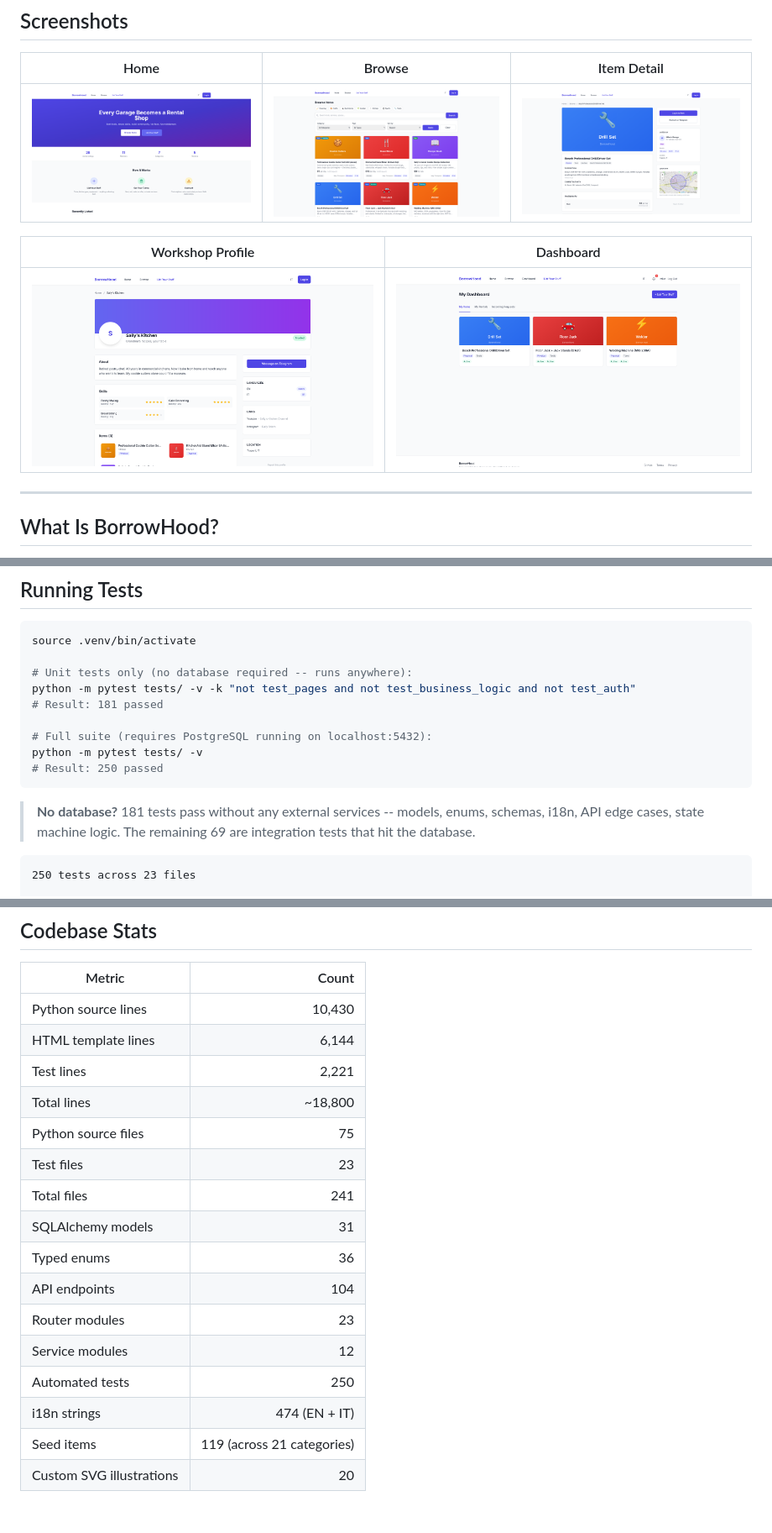
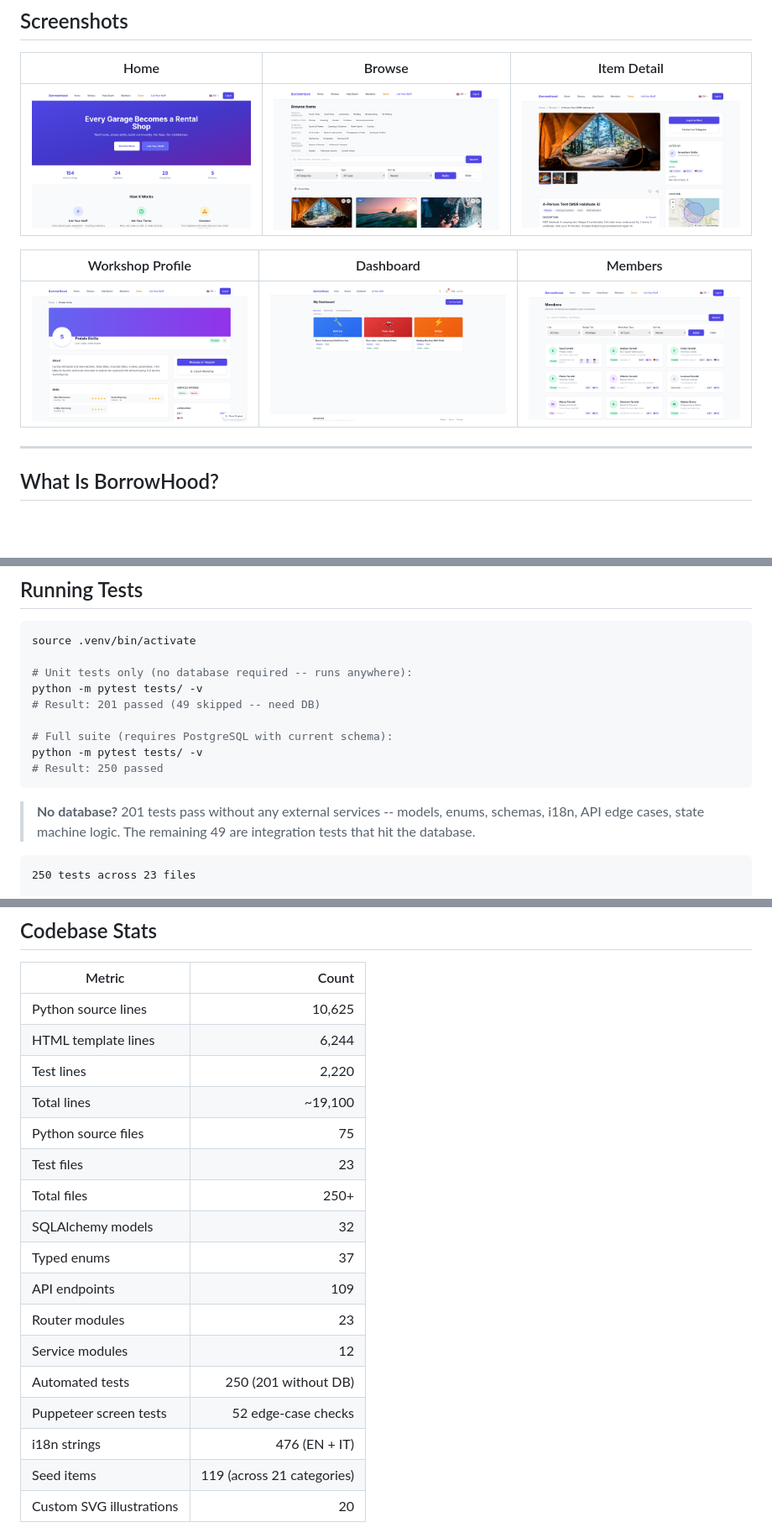
Before and after one commit to akenel/borrowhood, a Markdown page: README.md, 3 parts joined by grey strips. Shown at 84% size. GitHub-like rendering; pictures changed too: docs/screenshots/browse.png, docs/screenshots/home.png, docs/screenshots/item-detail.png; blank space fills up the shorter version.

````diff
--- a/README.md
+++ b/README.md
@@ -20,9 +20,9 @@
 |------|--------|-------------|
 | ![Home](docs/screenshots/home.png) | ![Browse](docs/screenshots/browse.png) | ![Item Detail](docs/screenshots/item-detail.png) |
 
-| Workshop Profile | Dashboard |
-|------------------|-----------|
-| ![Workshop](docs/screenshots/workshop.png) | ![Dashboard](docs/screenshots/dashboard.png) |
+| Workshop Profile | Dashboard | Members |
+|------------------|-----------|---------|
+| ![Workshop](docs/screenshots/workshop.png) | ![Dashboard](docs/screenshots/dashboard.png) | ![Members](docs/screenshots/members.png) |
 
 ---
 
@@ -377,15 +378,15 @@ open http://localhost:8000
 source .venv/bin/activate
 
 # Unit tests only (no database required -- runs anywhere):
-python -m pytest tests/ -v -k "not test_pages and not test_business_logic and not test_auth"
-# Result: 181 passed
+python -m pytest tests/ -v
+# Result: 201 passed (49 skipped -- need DB)
 
-# Full suite (requires PostgreSQL running on localhost:5432):
+# Full suite (requires PostgreSQL with current schema):
 python -m pytest tests/ -v
 # Result: 250 passed
 ```
 
-> **No database?** 181 tests pass without any external services -- models, enums, schemas, i18n, API edge cases, state machine logic. The remaining 69 are integration tests that hit the database.
+> **No database?** 201 tests pass without any external services -- models, enums, schemas, i18n, API edge cases, state machine logic. The remaining 49 are integration tests that hit the database.
 
 ```
 250 tests across 23 files
@@ -450,20 +451,21 @@ Import `keycloak/borrowhood-realm-dev.json` into your Keycloak instance.
 
 | Metric | Count |
 |--------|------:|
-| Python source lines | 10,430 |
-| HTML template lines | 6,144 |
-| Test lines | 2,221 |
-| Total lines | ~18,800 |
+| Python source lines | 10,625 |
+| HTML template lines | 6,244 |
+| Test lines | 2,220 |
+| Total lines | ~19,100 |
 | Python source files | 75 |
 | Test files | 23 |
-| Total files | 241 |
-| SQLAlchemy models | 31 |
-| Typed enums | 36 |
-| API endpoints | 104 |
+| Total files | 250+ |
+| SQLAlchemy models | 32 |
+| Typed enums | 37 |
+| API endpoints | 109 |
 | Router modules | 23 |
 | Service modules | 12 |
-| Automated tests | 250 |
-| i18n strings | 474 (EN + IT) |
+| Automated tests | 250 (201 without DB) |
+| Puppeteer screen tests | 52 edge-case checks |
+| i18n strings | 476 (EN + IT) |
 | Seed items | 119 (across 21 categories) |
 | Custom SVG illustrations | 20 |
 
````
Also changed, not shown: other parts of README.md (+14 -13 lines), Bro_Kit/devto-submission.md (added, +160 -0 lines), 1 other file.
